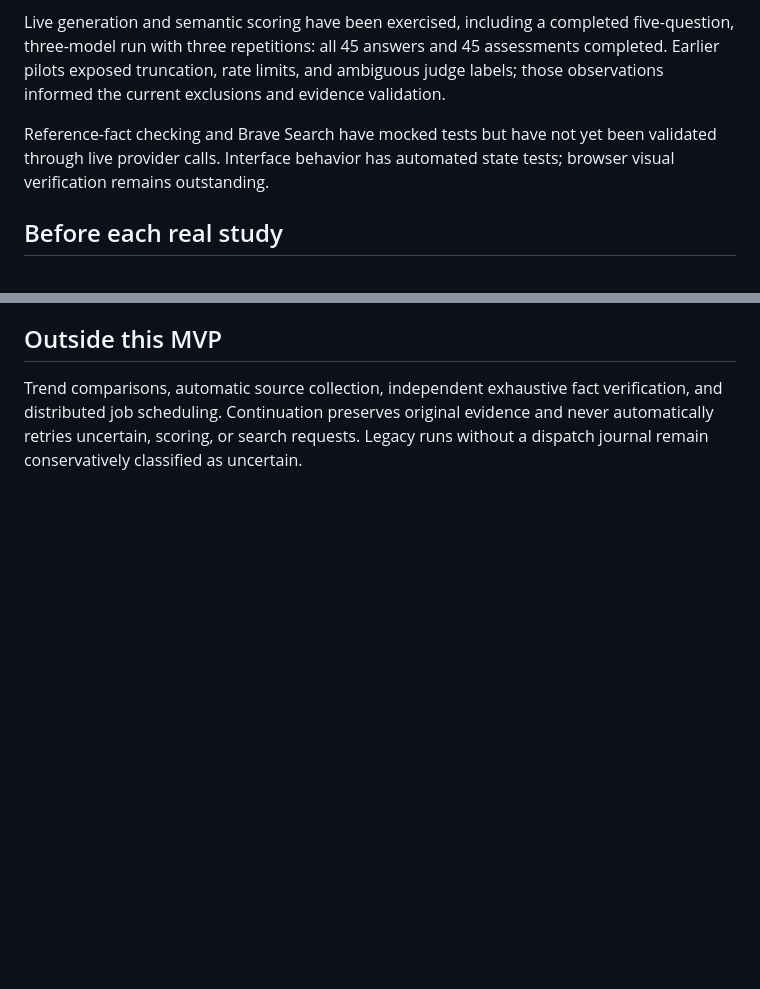
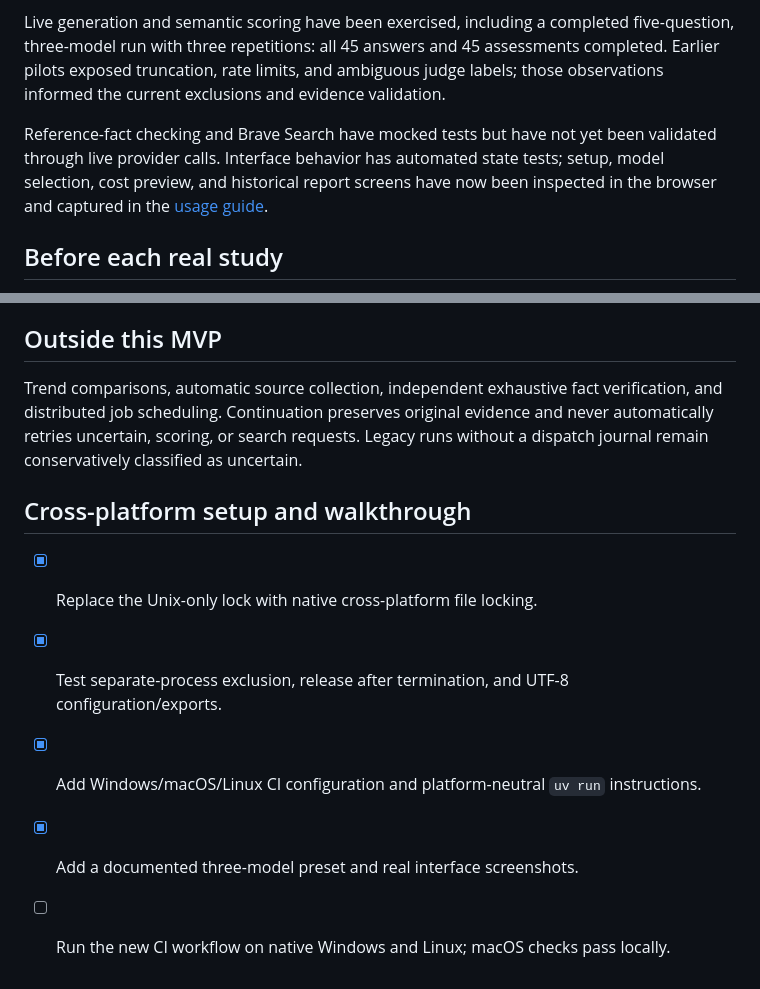
Before and after one commit to authentic-research-partners/brand-probe, a Markdown page: docs/MVP.md, 2 parts joined by grey strips. Rendered like a GitHub page; blank space fills up the shorter version.

```diff
--- a/docs/MVP.md
+++ b/docs/MVP.md
@@ -19,7 +19,7 @@ The automated suite covers cost limits, credential isolation, provider failures,
 
 Live generation and semantic scoring have been exercised, including a completed five-question, three-model run with three repetitions: all 45 answers and 45 assessments completed. Earlier pilots exposed truncation, rate limits, and ambiguous judge labels; those observations informed the current exclusions and evidence validation.
 
-Reference-fact checking and Brave Search have mocked tests but have not yet been validated through live provider calls. Interface behavior has automated state tests; browser visual verification remains outstanding.
+Reference-fact checking and Brave Search have mocked tests but have not yet been validated through live provider calls. Interface behavior has automated state tests; setup, model selection, cost preview, and historical report screens have now been inspected in the browser and captured in the [usage guide](USAGE.md).
 
 ## Before each real study
 
@@ -33,3 +33,11 @@ Reference-fact checking and Brave Search have mocked tests but have not yet been
 ## Outside this MVP
 
 Trend comparisons, automatic source collection, independent exhaustive fact verification, and distributed job scheduling. Continuation preserves original evidence and never automatically retries uncertain, scoring, or search requests. Legacy runs without a dispatch journal remain conservatively classified as uncertain.
+
+## Cross-platform setup and walkthrough
+
+- [x] Replace the Unix-only lock with native cross-platform file locking.
+- [x] Test separate-process exclusion, release after termination, and UTF-8 configuration/exports.
+- [x] Add Windows/macOS/Linux CI configuration and platform-neutral `uv run` instructions.
+- [x] Add a documented three-model preset and real interface screenshots.
+- [ ] Run the new CI workflow on native Windows and Linux; macOS checks pass locally.
```
Also changed, not shown: README.md (+22 -14 lines), docs/ARCHITECTURE.md (+5 -1 lines), docs/USAGE.md (added, +201 -0 lines), docs/images/01-brand-setup.png (added), docs/images/02-model-selection.png (added), docs/images/03-cost-preview.png (added), docs/images/04-completed-audit.png (added), docs/images/05-brand-comparison.png (added), 9 other files.
